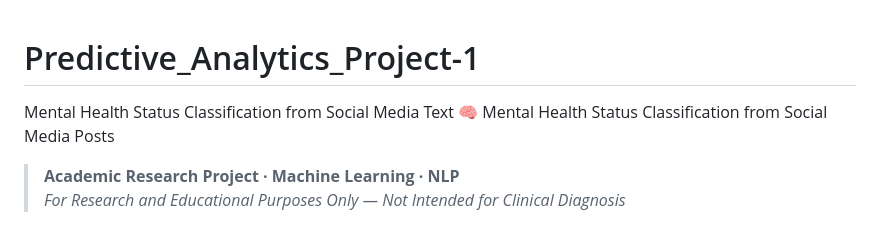
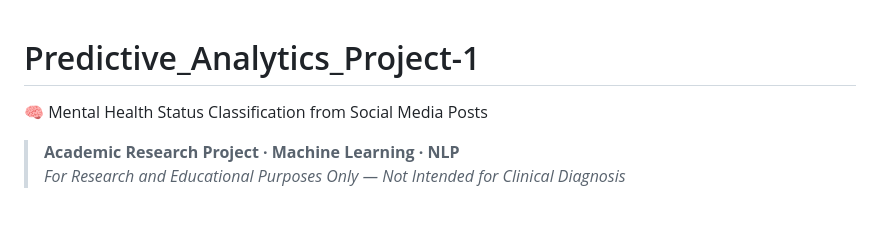
Before and after one commit to harikrishnansmds25-jpg/Predictive_Analytics_Project-1, a Markdown page: README.md, the part around the change. Rendered like a GitHub page.

Commit message:
project description in README.md

```diff
--- a/README.md
+++ b/README.md
@@ -1,5 +1,4 @@
 # Predictive_Analytics_Project-1
-Mental Health Status Classification from Social Media Text
 🧠 Mental Health Status Classification from Social Media Posts
 > **Academic Research Project · Machine Learning · NLP**
 > *For Research and Educational Purposes Only — Not Intended for Clinical Diagnosis*
```
